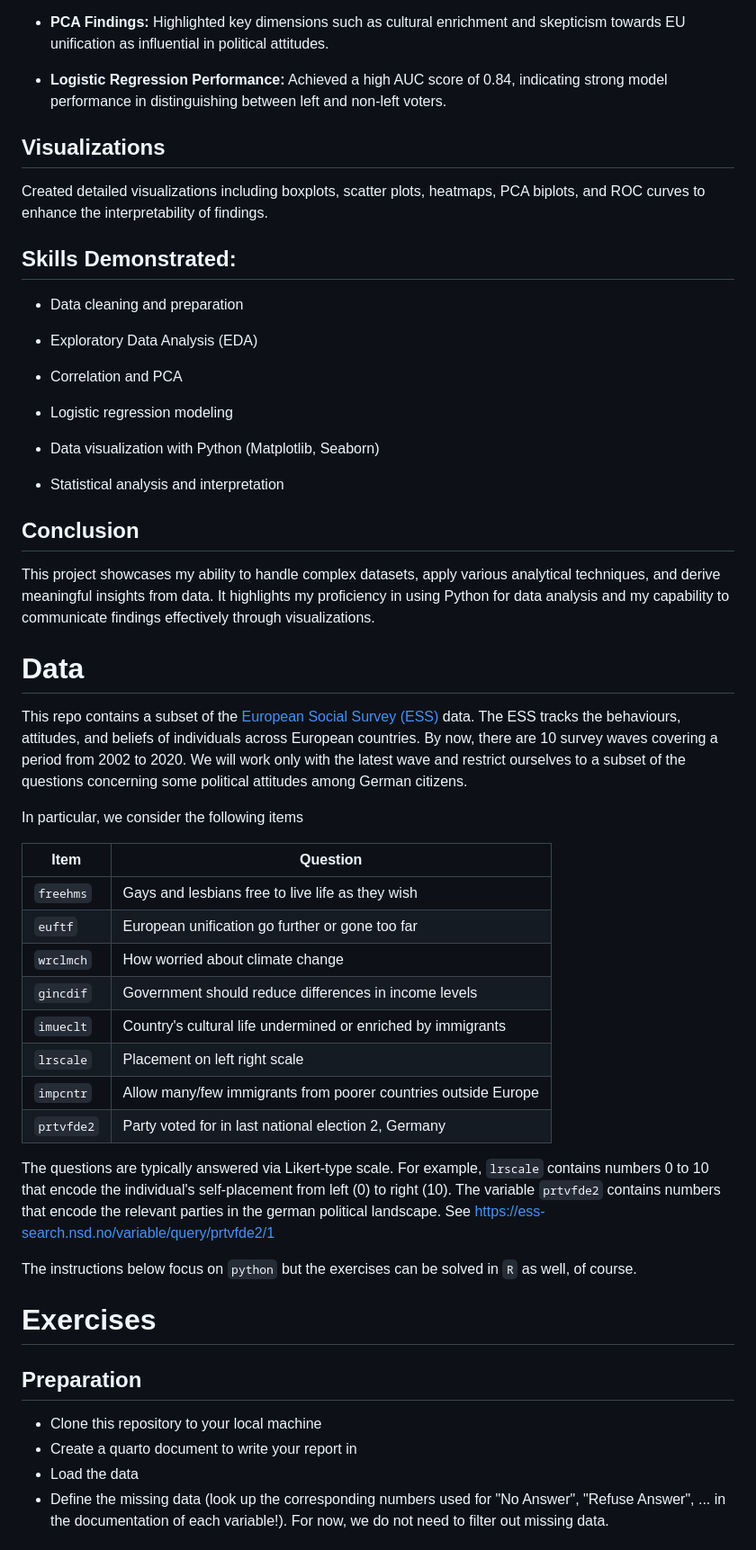
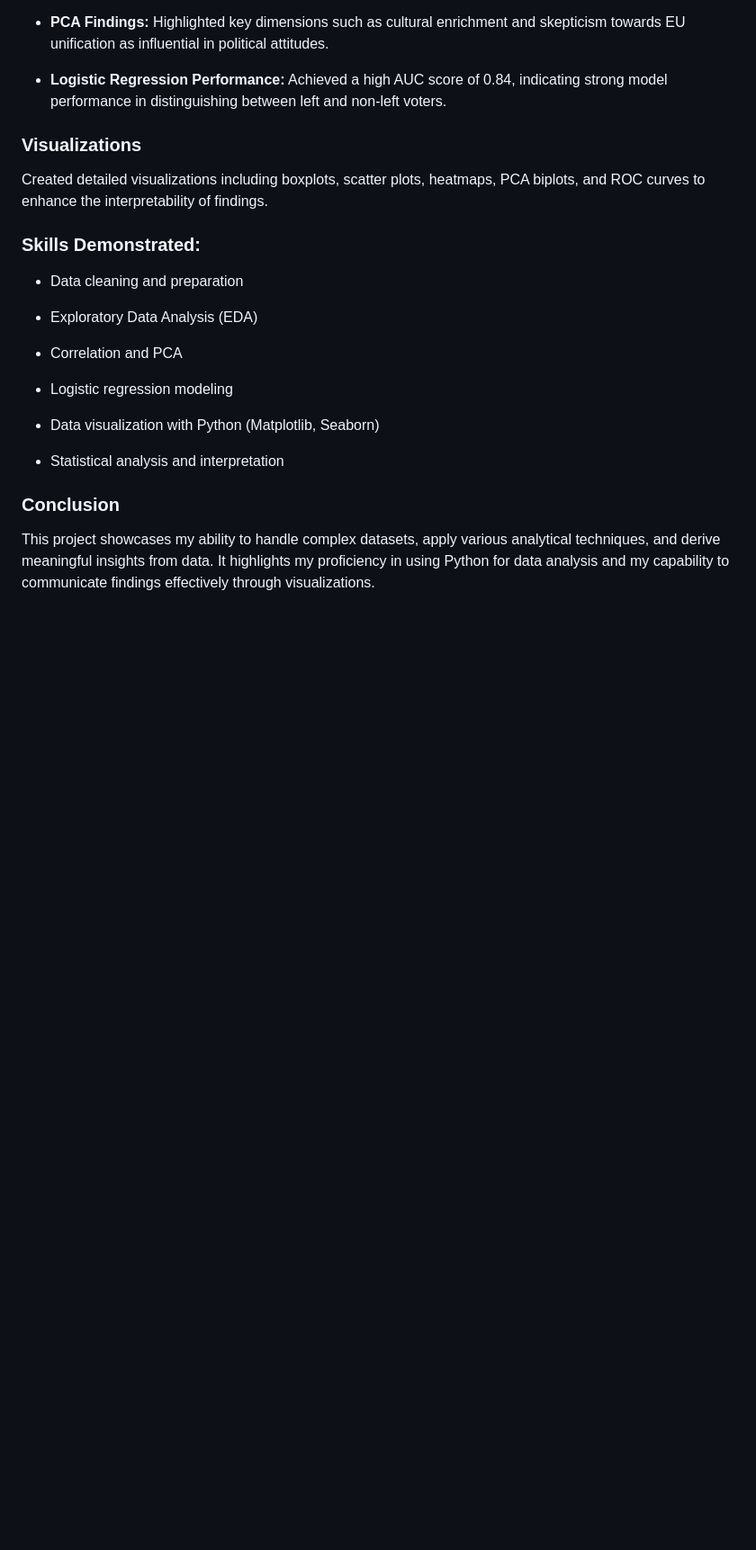
Before and after one commit to aun-nanmanat/HW_PoliticalAttitudes, a Markdown page: README.md, the part around one of its changes. Shown at 90% size. Drawn GitHub-style; blank space fills up the shorter version.

```diff
--- a/README.md
+++ b/README.md
@@ -54,10 +54,10 @@ Conducted a comprehensive analysis of political attitudes among German citizens
 
 - **Logistic Regression Performance:** Achieved a high AUC score of 0.84, indicating strong model performance in distinguishing between left and non-left voters.
 
-## Visualizations
+### Visualizations
 Created detailed visualizations including boxplots, scatter plots, heatmaps, PCA biplots, and ROC curves to enhance the interpretability of findings.
 
-## Skills Demonstrated:
+### Skills Demonstrated:
 - Data cleaning and preparation
 
 - Exploratory Data Analysis (EDA)
@@ -70,38 +70,5 @@ Created detailed visualizations including boxplots, scatter plots, heatmaps, PCA
 
 - Statistical analysis and interpretation
 
-## Conclusion
+### Conclusion
 This project showcases my ability to handle complex datasets, apply various analytical techniques, and derive meaningful insights from data. It highlights my proficiency in using Python for data analysis and my capability to communicate findings effectively through visualizations.
-
-# Data
-
-This repo contains a subset of the [European Social Survey (ESS)](https://www.europeansocialsurvey.org/) data. The ESS tracks the behaviours, attitudes, and beliefs of individuals across European countries. By now, there are 10 survey waves covering a period from 2002 to 2020. We will work only with the latest wave and restrict ourselves to a subset of the questions concerning some political attitudes among German citizens.
-
-In particular, we consider the following items
-
-| Item | Question |
-|---|---|
-| `freehms` | Gays and lesbians free to live life as they wish |
-| `euftf` | European unification go further or gone too far |
-| `wrclmch` | How worried about climate change |
-| `gincdif` | Government should reduce differences in income levels |
-| `imueclt` | Country's cultural life undermined or enriched by immigrants |
-| `lrscale` | Placement on left right scale |
-| `impcntr` | Allow many/few immigrants from poorer countries outside Europe |
-| `prtvfde2` | Party voted for in last national election 2, Germany |
-
-The questions are typically answered via Likert-type scale.
-For example, `lrscale` contains numbers 0 to 10 that encode the individual's self-placement from left (0) to right (10). The variable `prtvfde2` contains numbers that encode the relevant parties in the german political landscape. See
-https://ess-search.nsd.no/variable/query/prtvfde2/1
-
-The instructions below focus on `python` but the exercises can be solved in `R` as well, of course.
-
-# Exercises
-
-## Preparation
-
-- Clone this repository to your local machine
-- Create a quarto document to write your report in
-- Load the data
-- Define the missing data (look up the corresponding numbers used for "No Answer", "Refuse Answer", ... in the documentation of each variable!). For now, we do not need to filter out missing data.
-
```
Also changed, not shown: other parts of README.md (+15 -57 lines).
